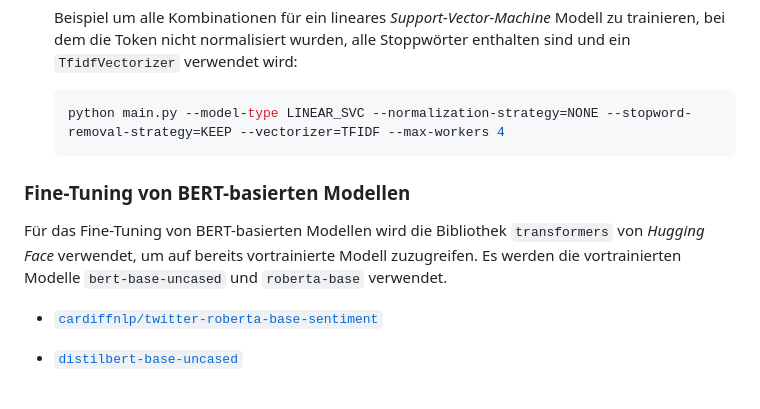
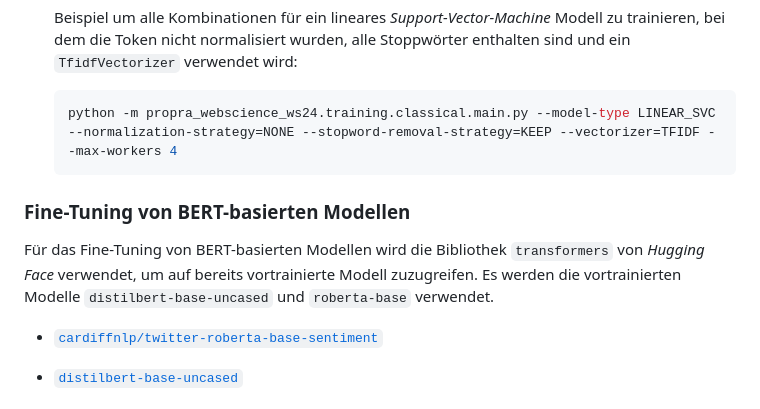
Before and after one commit to felLind/propra_webscience_ws24, a Markdown page: README.md, the part around the change. Drawn GitHub-style.

Commit message:
docs: fix model name and command to execute the training for classical models

````diff
--- a/README.md
+++ b/README.md
@@ -116,13 +116,13 @@ Es können die folgenden ML Methoden trainiert werden:
 
   Beispiel um alle Kombinationen für ein lineares _Support-Vector-Machine_ Modell zu trainieren, bei dem die Token nicht normalisiert wurden, alle Stoppwörter enthalten sind und ein `TfidfVectorizer` verwendet wird:
   ```bash
-  python main.py --model-type LINEAR_SVC --normalization-strategy=NONE --stopword-removal-strategy=KEEP --vectorizer=TFIDF --max-workers 4
+  python -m propra_webscience_ws24.training.classical.main.py --model-type LINEAR_SVC --normalization-strategy=NONE --stopword-removal-strategy=KEEP --vectorizer=TFIDF --max-workers 4
   ```
 
 ### Fine-Tuning von BERT-basierten Modellen
 
 Für das Fine-Tuning von BERT-basierten Modellen wird die Bibliothek `transformers` von _Hugging Face_ verwendet, um auf bereits vortrainierte Modell zuzugreifen.
-Es werden die vortrainierten Modelle `bert-base-uncased` und `roberta-base` verwendet.
+Es werden die vortrainierten Modelle `distilbert-base-uncased` und `roberta-base` verwendet.
 
 - [`cardiffnlp/twitter-roberta-base-sentiment`](https://huggingface.co/cardiffnlp/twitter-roberta-base-sentiment)
 
````
